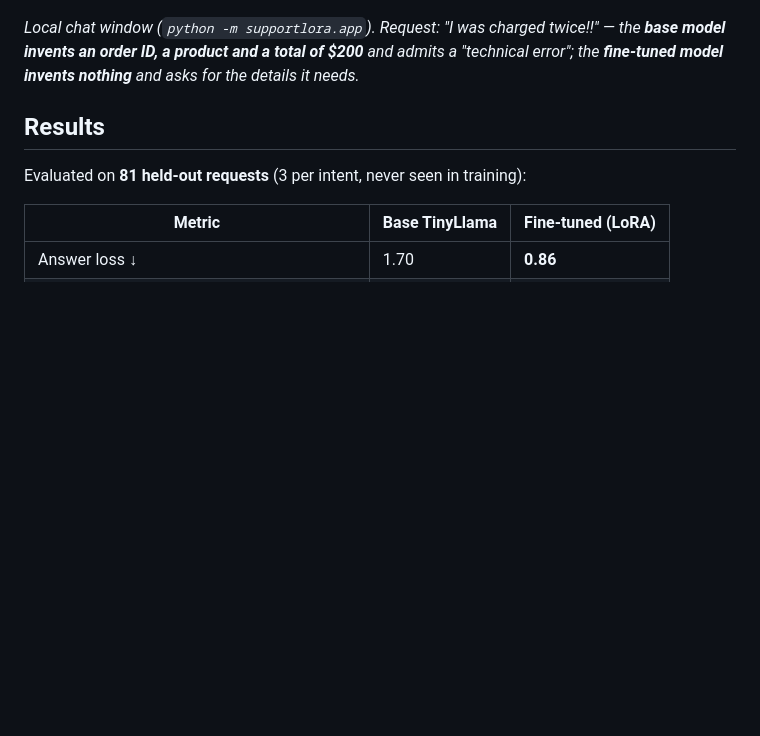
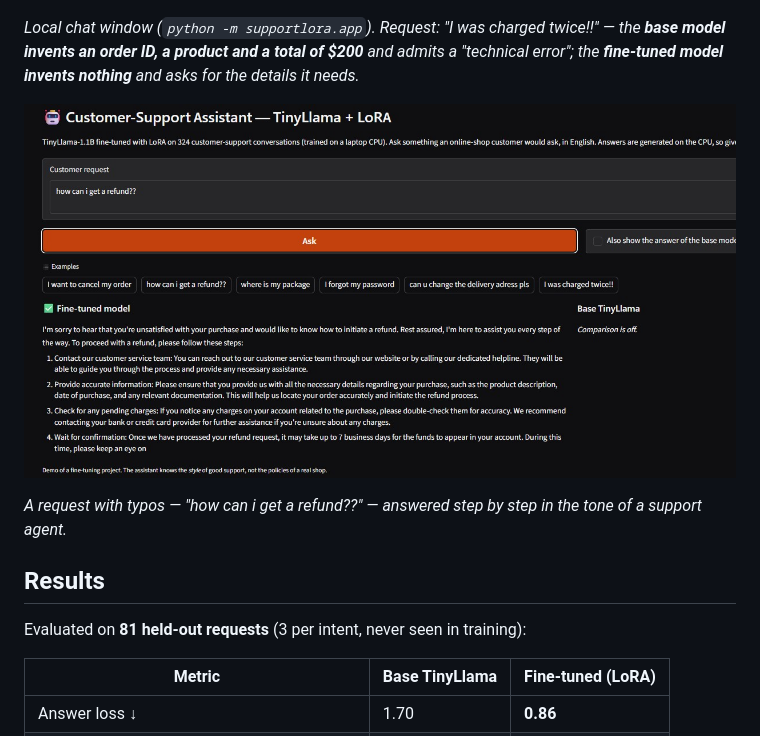
Before and after one commit to Geektasilla/tinyllama-customer-support-lora, a Markdown page: README.md, the part around the change. GitHub-like rendering; pictures changed too: docs/chat_refund.jpg (added); blank space fills up the shorter version.

Commit message:
docs: add refund request screenshot to README

```diff
--- a/README.md
+++ b/README.md
@@ -19,6 +19,10 @@ so 2 epochs on 324 examples took **56 minutes on an Intel i7 CPU**.
 *Local chat window (`python -m supportlora.app`). Request: "I was charged twice!!" — the **base model invents an
 order ID, a product and a total of $200** and admits a "technical error"; the **fine-tuned model invents nothing**
 and asks for the details it needs.*
+
+![Chat window: refund request](docs/chat_refund.jpg)
+
+*A request with typos — "how can i get a refund??" — answered step by step in the tone of a support agent.*
 
 ## Results
 
```
